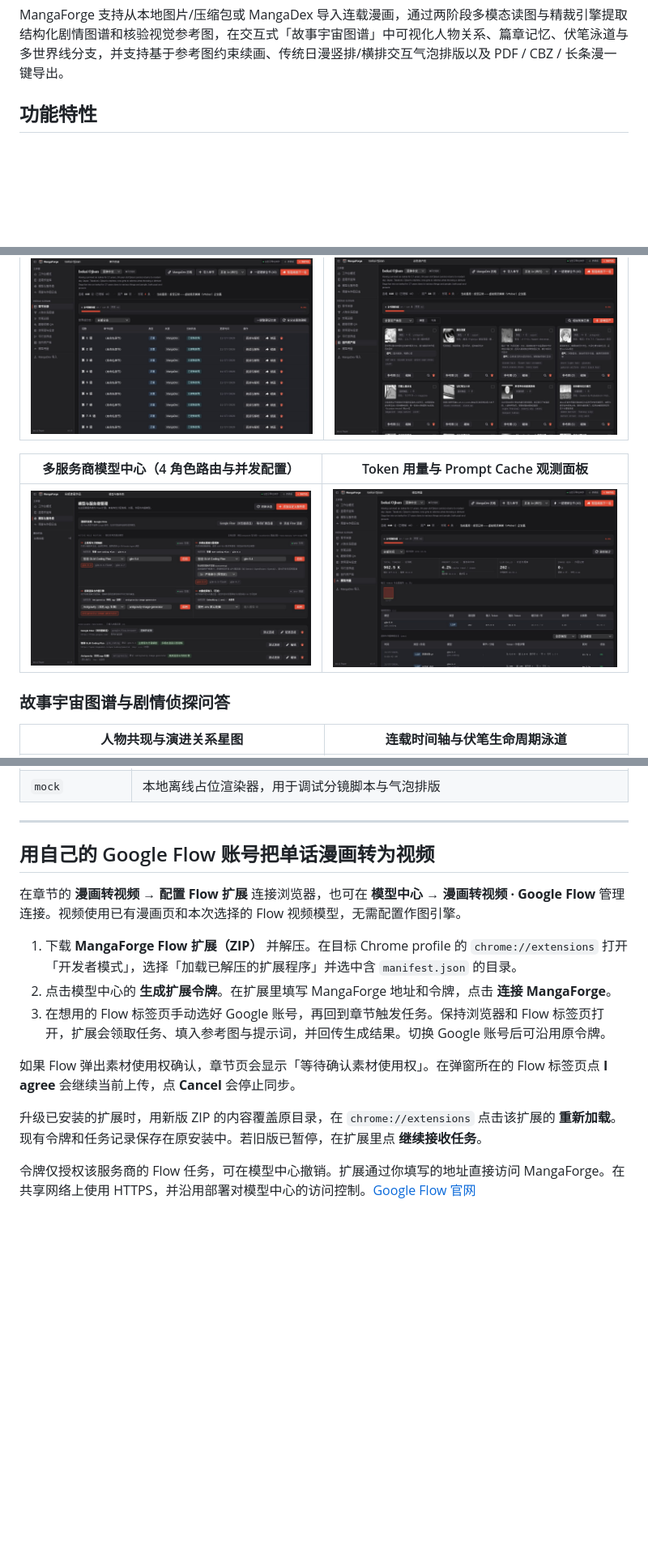
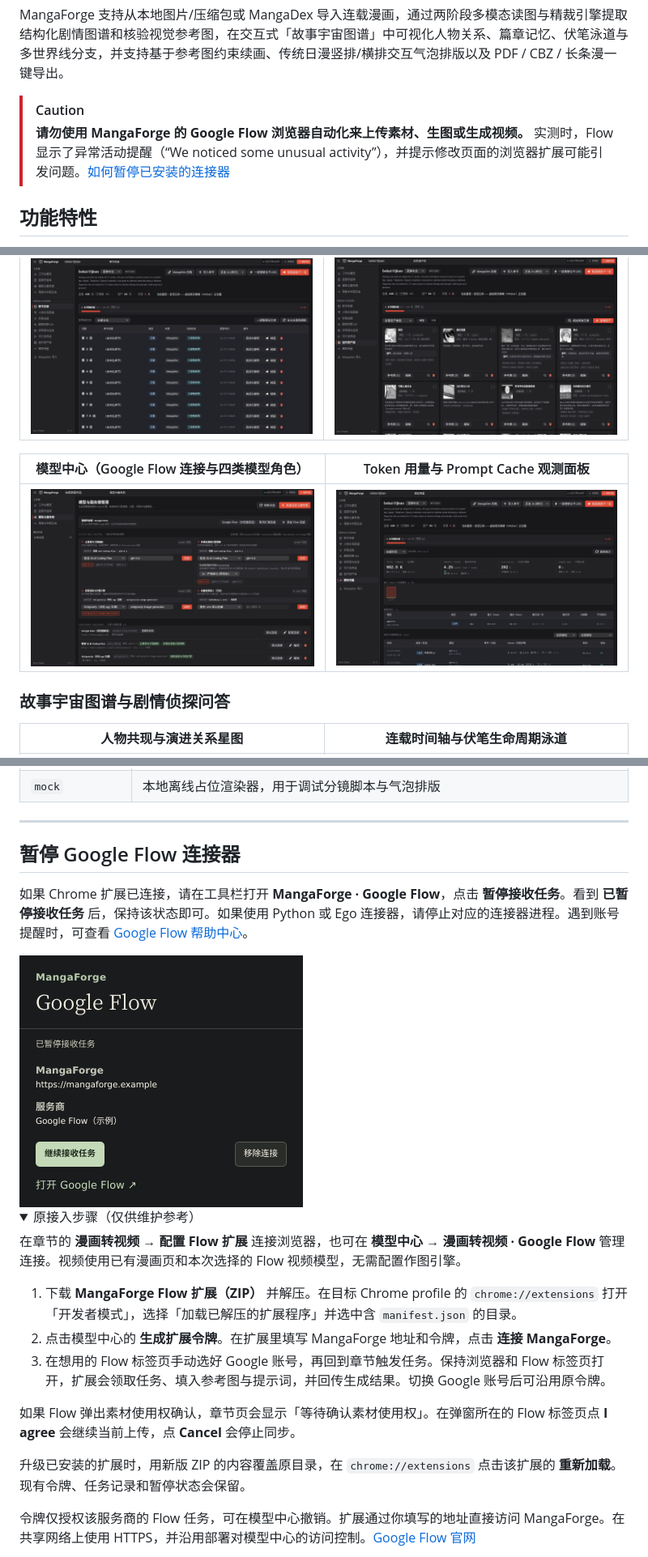
Before and after one commit to Gwen0x4c3/manga-forge, a Markdown page: README.zh-CN.md, 3 parts joined by grey strips. Shown at 81% size. GitHub-like rendering; pictures changed too: docs/assets/showcase/flow_extension_paused.png (added); folded sections open; blank space fills up the shorter version.

```diff
--- a/README.zh-CN.md
+++ b/README.zh-CN.md
@@ -14,6 +14,9 @@
 </div>
 
 MangaForge 支持从本地图片/压缩包或 MangaDex 导入连载漫画，通过两阶段多模态读图与精裁引擎提取结构化剧情图谱和核验视觉参考图，在交互式「故事宇宙图谱」中可视化人物关系、篇章记忆、伏笔泳道与多世界线分支，并支持基于参考图约束续画、传统日漫竖排/横排交互气泡排版以及 PDF / CBZ / 长条漫一键导出。
+
+> [!CAUTION]
+> **请勿使用 MangaForge 的 Google Flow 浏览器自动化来上传素材、生图或生成视频。** 实测时，Flow 显示了异常活动提醒（“We noticed some unusual activity”），并提示修改页面的浏览器扩展可能引发问题。[如何暂停已安装的连接器](#暂停-google-flow-连接器)
 
 ## 功能特性
 
@@ -50,5 +53,5 @@ MangaForge 支持从本地图片/压缩包或 MangaDex 导入连载漫画，通
 | :---: | :---: |
 | [<img src="docs/assets/showcase/project_workbench.jpg" width="420" />](docs/assets/showcase/project_workbench.jpg) | [<img src="docs/assets/showcase/asset_library.jpg" width="420" />](docs/assets/showcase/asset_library.jpg) |
 
-| 多服务商模型中心（4 角色路由与并发配置） | Token 用量与 Prompt Cache 观测面板 |
+| 模型中心（Google Flow 连接与四类模型角色） | Token 用量与 Prompt Cache 观测面板 |
 | :---: | :---: |
@@ -174,7 +177,16 @@ cd apps/web && npm run build      # 前端生产构建检查
 
 ---
 
-## 用自己的 Google Flow 账号把单话漫画转为视频
+<a id="用自己的-google-flow-账号把单话漫画转为视频"></a>
+
+## 暂停 Google Flow 连接器
+
+如果 Chrome 扩展已连接，请在工具栏打开 **MangaForge · Google Flow**，点击 **暂停接收任务**。看到 **已暂停接收任务** 后，保持该状态即可。如果使用 Python 或 Ego 连接器，请停止对应的连接器进程。遇到账号提醒时，可查看 [Google Flow 帮助中心](https://support.google.com/flow)。
+
+<img src="docs/assets/showcase/flow_extension_paused.png" width="350" alt="MangaForge 扩展的示例连接，状态为「已暂停接收任务」" />
+
+<details>
+<summary>原接入步骤（仅供维护参考）</summary>
 
 在章节的 **漫画转视频 → 配置 Flow 扩展** 连接浏览器，也可在 **模型中心 → 漫画转视频 · Google Flow** 管理连接。视频使用已有漫画页和本次选择的 Flow 视频模型，无需配置作图引擎。
 
@@ -184,7 +196,7 @@ cd apps/web && npm run build      # 前端生产构建检查
 
 如果 Flow 弹出素材使用权确认，章节页会显示「等待确认素材使用权」。在弹窗所在的 Flow 标签页点 **I agree** 会继续当前上传，点 **Cancel** 会停止同步。
 
-升级已安装的扩展时，用新版 ZIP 的内容覆盖原目录，在 `chrome://extensions` 点击该扩展的 **重新加载**。现有令牌和任务记录保存在原安装中。若旧版已暂停，在扩展里点 **继续接收任务**。
+升级已安装的扩展时，用新版 ZIP 的内容覆盖原目录，在 `chrome://extensions` 点击该扩展的 **重新加载**。现有令牌、任务记录和暂停状态会保留。
 
 令牌仅授权该服务商的 Flow 任务，可在模型中心撤销。扩展通过你填写的地址直接访问 MangaForge。在共享网络上使用 HTTPS，并沿用部署对模型中心的访问控制。[Google Flow 官网](https://flow.google.com/)
 
```
Also changed, not shown: other parts of README.zh-CN.md (+3 -1 lines), README.md (+18 -4 lines).
